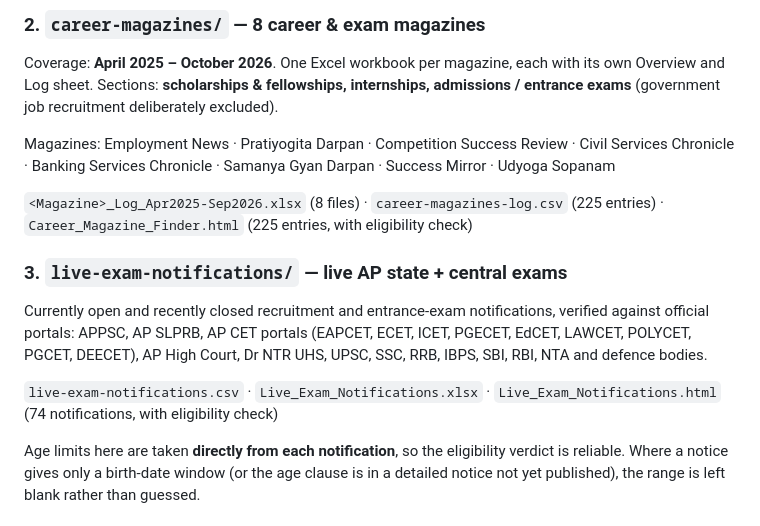
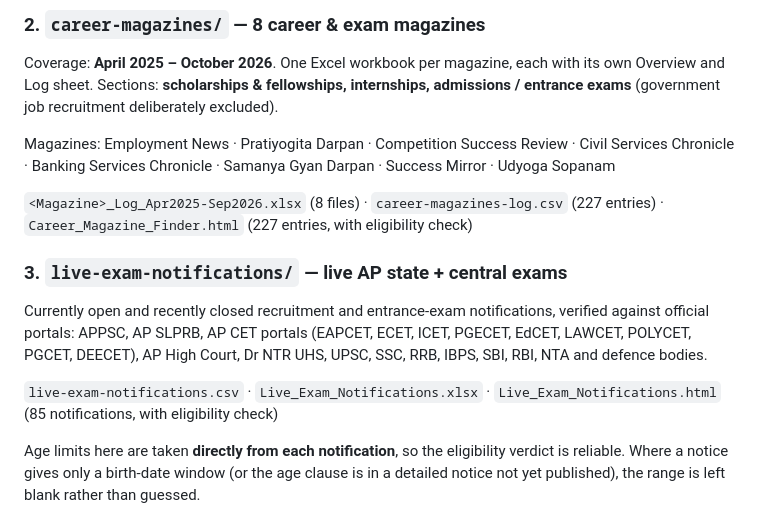
Before and after one commit to ArjunTheUnique/opportunity-tracker, a Markdown page: README.md, the part around one of its changes. GitHub-like rendering.

Commit message:
docs: refresh timestamp and entry counts (26 Oct 2026 run)

```diff
--- a/README.md
+++ b/README.md
@@ -42,13 +42,13 @@ Coverage: **April 2025 – October 2026**. One Excel workbook per magazine, each
 
 Magazines: Employment News · Pratiyogita Darpan · Competition Success Review · Civil Services Chronicle · Banking Services Chronicle · Samanya Gyan Darpan · Success Mirror · Udyoga Sopanam
 
-`<Magazine>_Log_Apr2025-Sep2026.xlsx` (8 files) · `career-magazines-log.csv` (225 entries) · `Career_Magazine_Finder.html` (225 entries, with eligibility check)
+`<Magazine>_Log_Apr2025-Sep2026.xlsx` (8 files) · `career-magazines-log.csv` (227 entries) · `Career_Magazine_Finder.html` (227 entries, with eligibility check)
 
 ### 3. `live-exam-notifications/` — live AP state + central exams
 
 Currently open and recently closed recruitment and entrance-exam notifications, verified against official portals: APPSC, AP SLPRB, AP CET portals (EAPCET, ECET, ICET, PGECET, EdCET, LAWCET, POLYCET, PGCET, DEECET), AP High Court, Dr NTR UHS, UPSC, SSC, RRB, IBPS, SBI, RBI, NTA and defence bodies.
 
-`live-exam-notifications.csv` · `Live_Exam_Notifications.xlsx` · `Live_Exam_Notifications.html` (74 notifications, with eligibility check)
+`live-exam-notifications.csv` · `Live_Exam_Notifications.xlsx` · `Live_Exam_Notifications.html` (85 notifications, with eligibility check)
 
 Age limits here are taken **directly from each notification**, so the eligibility verdict is reliable. Where a notice gives only a birth-date window (or the age clause is in a detailed notice not yet published), the range is left blank rather than guessed.
 
```
Also changed, not shown: other parts of README.md (+1 -1 lines).
